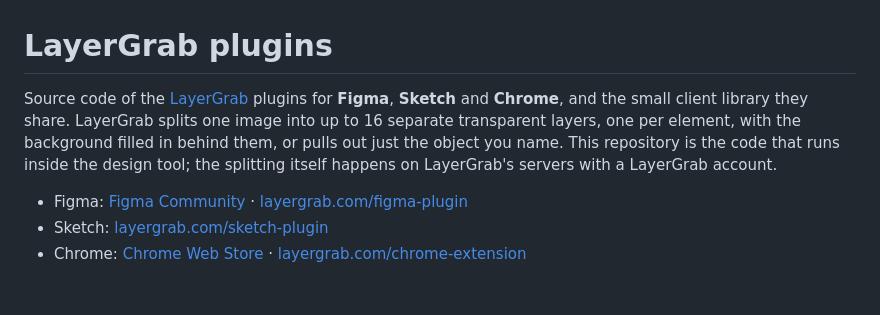
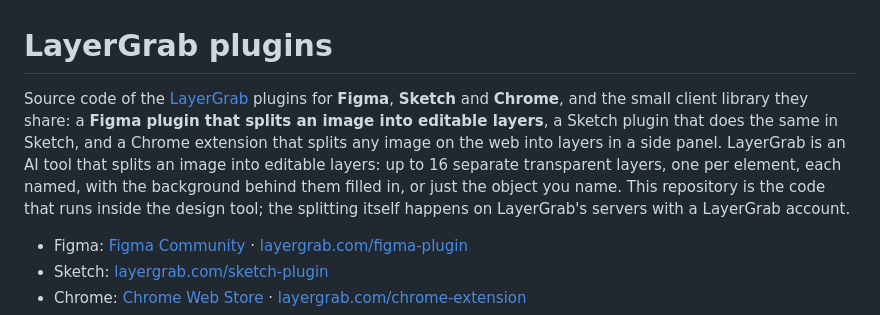
Before and after one commit to layergrab/layergrab-plugins, a Markdown page: README.md, the part around the change. Drawn GitHub-style; blank space fills up the shorter version.

Commit message:
README: say what each plugin does in the words people search with (Figma plugin that splits an image into editable layers)
Co-Authored-By: Claude Opus 5.5 <noreply@anthropic.com>

```diff
--- a/README.md
+++ b/README.md
@@ -1,6 +1,6 @@
 # LayerGrab plugins
 
-Source code of the [LayerGrab](https://layergrab.com) plugins for **Figma**, **Sketch** and **Chrome**, and the small client library they share. LayerGrab splits one image into up to 16 separate transparent layers, one per element, with the background filled in behind them, or pulls out just the object you name. This repository is the code that runs inside the design tool; the splitting itself happens on LayerGrab's servers with a LayerGrab account.
+Source code of the [LayerGrab](https://layergrab.com) plugins for **Figma**, **Sketch** and **Chrome**, and the small client library they share: a **Figma plugin that splits an image into editable layers**, a Sketch plugin that does the same in Sketch, and a Chrome extension that splits any image on the web into layers in a side panel. LayerGrab is an AI tool that splits an image into editable layers: up to 16 separate transparent layers, one per element, each named, with the background behind them filled in, or just the object you name. This repository is the code that runs inside the design tool; the splitting itself happens on LayerGrab's servers with a LayerGrab account.
 
 - Figma: [Figma Community](https://www.figma.com/community/plugin/1686365512269052417) · [layergrab.com/figma-plugin](https://layergrab.com/figma-plugin)
 - Sketch: [layergrab.com/sketch-plugin](https://layergrab.com/sketch-plugin)
```
